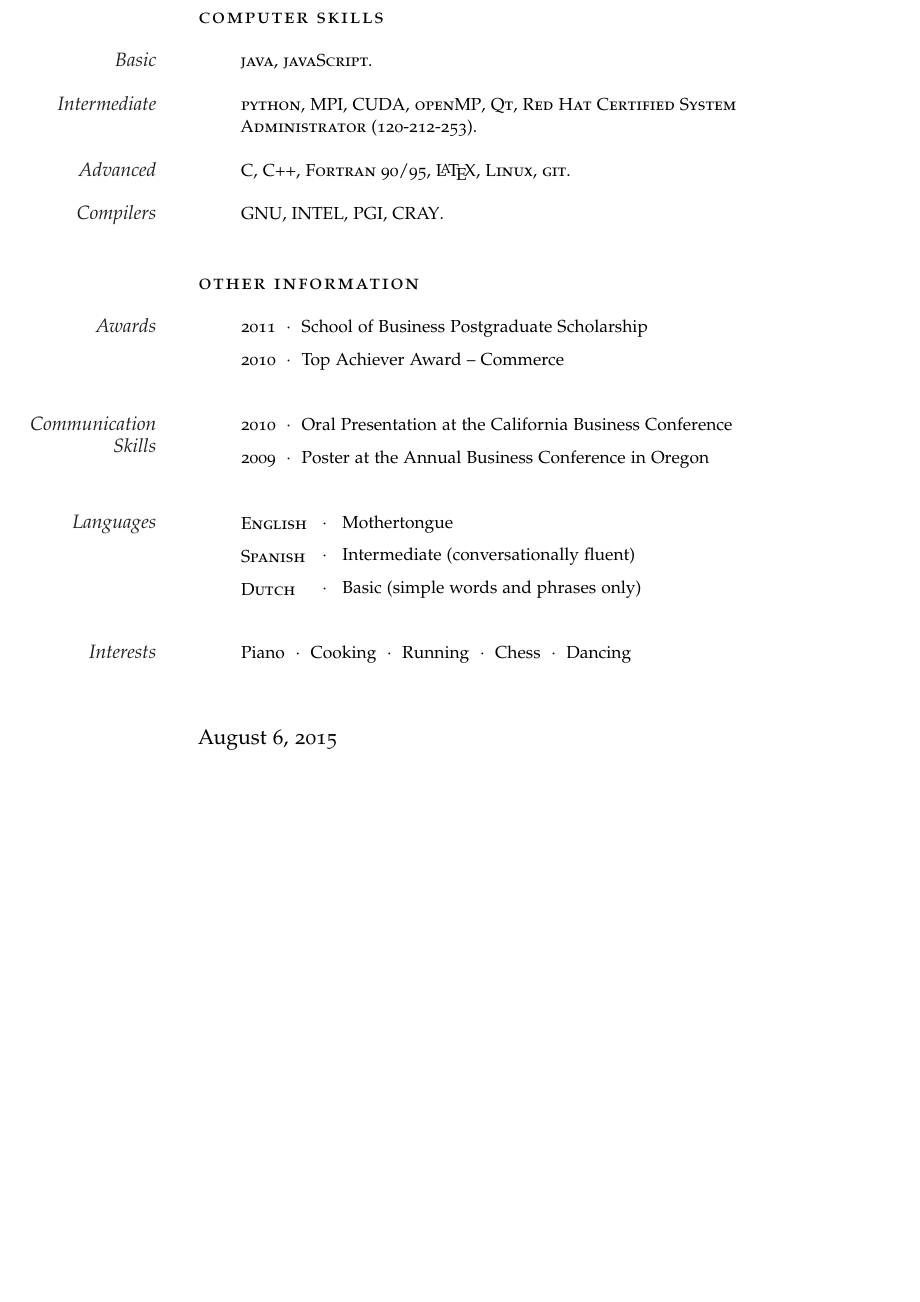
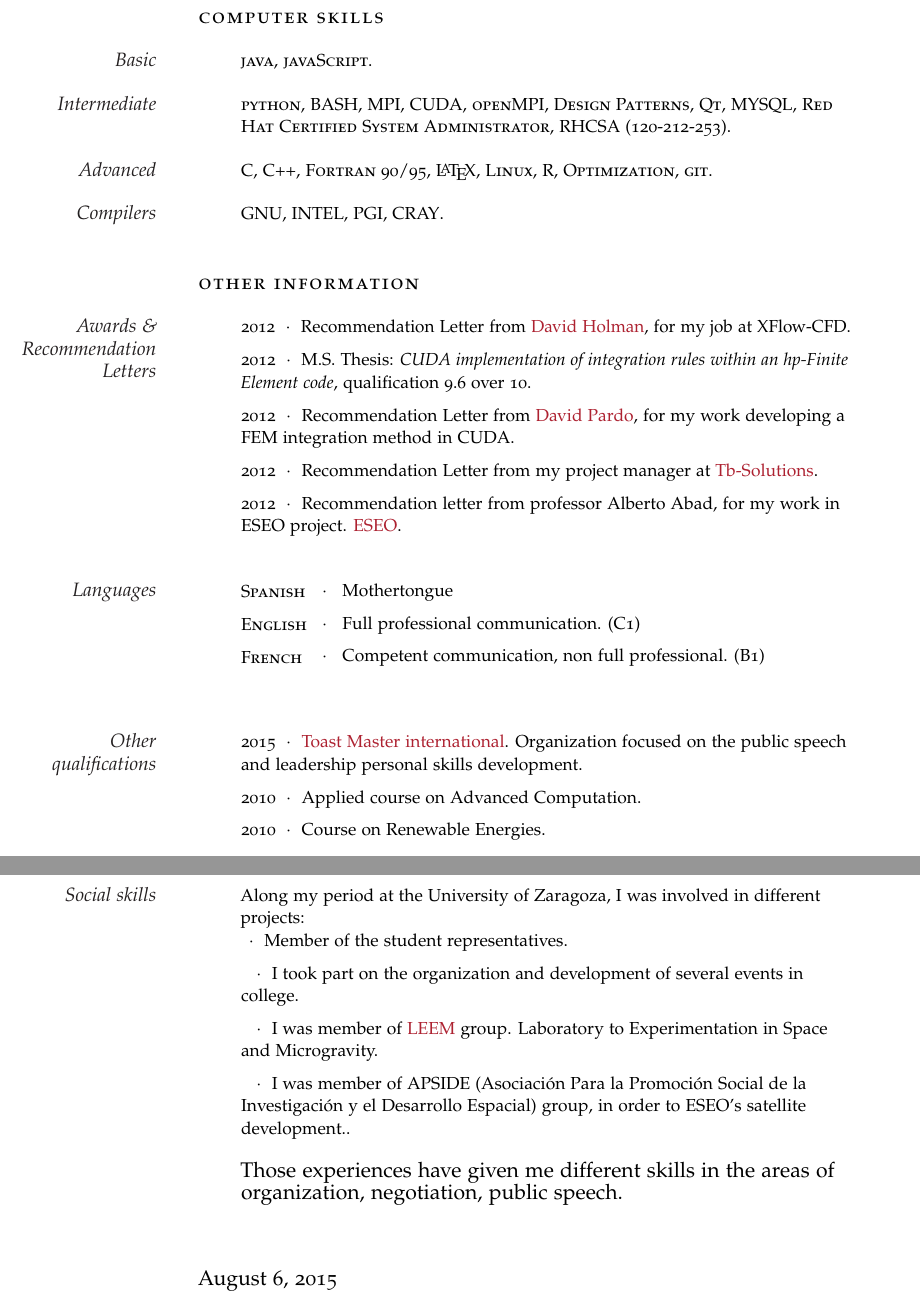
Before and after one commit to AdrianGPrado/Resume, a LaTeX CV (resume_AG.tex, which reads computer_skills.tex, other_information.tex): part of page 2 of 2 before the commit and two parts of pages 2 and 3 of 3 after it, the two joined at a grey line, cut so that both start at the same text, the shorter picture padded with empty space. Compiled offline with pdfLaTeX.

Commit message:
Updated computer skills and info.

```diff
--- a/computer_skills.tex
+++ b/computer_skills.tex
@@ -1,14 +1,14 @@
-%----------------------------------------------------------------------------------------
+%-------------------------------------------------------------------------------
 % COMPUTER SKILLS
-%----------------------------------------------------------------------------------------
+%-------------------------------------------------------------------------------
 
 \spacedlowsmallcaps{Computer Skills}\vspace{1em}
 
 \Description{\MarginText{Basic}\textsc{java}, \textsc{javaScript}.}
 
-\Description{\MarginText{Intermediate}\textsc{python}, \textsc{MPI}, \textsc{CUDA}, \textsc{openMP}, \textsc{Qt}, \textsc{Red Hat Certified System Administrator (120-212-253)}.}
+\Description{\MarginText{Intermediate}\textsc{python}, \textsc{BASH}, \textsc{MPI}, \textsc{CUDA}, \textsc{openMPI}, \textsc{Design Patterns}, \textsc{Qt}, \textsc{MYSQL}, \textsc{Red Hat Certified System Administrator, RHCSA (120-212-253)}.}
 
-\Description{\MarginText{Advanced}\textsc{C}, \textsc{C++}, \textsc{Fortran 90/95}, \LaTeX, \textsc{Linux}, \textsc{git}.}
+\Description{\MarginText{Advanced}\textsc{C}, \textsc{C++}, \textsc{Fortran 90/95}, \LaTeX, \textsc{Linux}, \textsc{R}, \textsc{Optimization}, \textsc{git}.}
 
 \Description{\MarginText{Compilers}\textsc{GNU}, \textsc{INTEL}, \textsc{PGI}, \textsc{CRAY}.}
 
--- a/other_information.tex
+++ b/other_information.tex
@@ -5,22 +5,24 @@
 
 \spacedlowsmallcaps{Other Information}\vspace{1em}
 
-\Description{\MarginText{Awards}2011\ \ $\cdotp$\ \ School of Business Postgraduate Scholarship}
+\newcommand{\webRecommendationLetterHolman}{https://drive.google.com/file/d/0B8TkwuuvUAhac0UwLWs3dmVwQXM/view?usp=sharing}
+\Description{\MarginText{Awards \& Recommendation Letters}2012\ \ $\cdotp$\ \ Recommendation Letter from \href{\webRecommendationLetterHolman}{David Holman}, for my job at XFlow-CFD.}
 
 \vspace{-0.5em} % Negative vertical space to counteract the vertical space between every \Description command
 
-\Description{2010\ \ $\cdotp$\ \ Top Achiever Award -- Commerce}
+\Description{2012\ \ $\cdotp$\ \ M.S. Thesis: \textit{CUDA implementation of integration rules within an hp-Finite Element code}, qualification 9.6 over 10. }
 
-%------------------------------------------------
+\vspace{-0.5em}
+\newcommand{\webRecommendationLetterPardo}{http://goo.gl/DDasq}
+\Description{2012\ \ $\cdotp$\ \ Recommendation Letter from \href{\webRecommendationLetterPardo}{David Pardo}, for my work developing a FEM integration method in CUDA.}
 
-\vspace{1em}
+\vspace{-0.5em}
+\newcommand{\webRecommendationLetterTbSolutons}{http://goo.gl/c0Kh1}
+\Description{2012\ \ $\cdotp$\ \ Recommendation Letter from my project manager at \href{\webRecommendationLetterTbSolutons}{Tb-Solutions}.}
 
-\Description{\MarginText{Communication Skills}2010\ \ $\cdotp$\ \ Oral Presentation at the California Business Conference}
-
-\vspace{-0.5em} % Negative vertical space to counteract the vertical space between every \Description command
-
-\Description{2009\ \ $\cdotp$\ \ Poster at the Annual Business Conference in Oregon}
-
+\vspace{-0.5em}
+\newcommand{\webRecommendationLetterESEO}{http://goo.gl/GdAr5}
+\Description{2012\ \ $\cdotp$\ \ Recommendation letter from professor Alberto Abad, for my work in ESEO project. \href{\webRecommendationLetterESEO}{ESEO}.}
 %------------------------------------------------
 
 \vspace{1em}
@@ -28,20 +30,54 @@
 \newlength{\langbox} % Create a new length for the length of languages to keep them equally spaced
 \settowidth{\langbox}{English} % Length equals the length of "English" - if you have a longer language in your list put it here
 
-\Description{\MarginText{Languages}\parbox{\langbox}{\textsc{English}}\ \ $\cdotp$\ \ \ Mothertongue}
+\Description{\MarginText{Languages}\parbox{\langbox}{\textsc{Spanish}}\ \ $\cdotp$\ \ \ Mothertongue}
 
 \vspace{-0.5em} % Negative vertical space to counteract the vertical space between every \Description command
 
-\Description{\parbox{\langbox}{\textsc{Spanish}}\ \ $\cdotp$\ \ \ Intermediate (conversationally fluent)}
+\Description{\parbox{\langbox}{\textsc{English}}\ \ $\cdotp$\ \ \ Full professional communication. (C1)}
 
 \vspace{-0.5em} % Negative vertical space to counteract the vertical space between every \Description command
 
-\Description{\parbox{\langbox}{\textsc{Dutch}}\ \ $\cdotp$\ \ \ Basic (simple words and phrases only)}
+\Description{\parbox{\langbox}{\textsc{French}}\ \ $\cdotp$\ \ \ Competent communication, non full professional. (B1)}
 
 \vspace{1em} % Negative vertical space to counteract the vertical space between every \Description command
 
 %------------------------------------------------
 
-\Description{\MarginText{Interests}Piano\ \ $\cdotp$\ \ Cooking\ \ $\cdotp$\ \ Running\ \ $\cdotp$\ \ Chess\ \ $\cdotp$\ \ Dancing}
+\vspace{1em}
+\newcommand{\webSiteToastMaster}{https://www.toastmasters.org/}
 
+\Description{\MarginText{Other qualifications}2015\ \ $\cdotp$\ \ \href{\webSiteToastMaster}{Toast Master international}. Organization focused on the public speech and leadership personal skills development.}
+
+\vspace{-0.5em} % Negative vertical space to counteract the vertical space between every \Description command
+
+\Description{2010\ \ $\cdotp$\ \ Applied course on Advanced Computation.}
+\vspace{-0.5em}
+\Description{2010\ \ $\cdotp$\ \ Course on Renewable Energies.}
+
+%------------------------------------------------
+\newcommand{\webSiteLEEM}{www.leem.es}
+
+
+\Description{\MarginText{Social skills}Along my period at the University of Zaragoza, I was involved in different projects:
+
+% \vspace{-0.5em}
+\Description{    \ \ $\cdotp$\ \ Member of the student representatives.}
+
+\vspace{-0.5em}
+\Description{    \ \ $\cdotp$\ \ I took part on the organization and development of several events in college.}
+
+\vspace{-0.5em}
+\Description{    \ \ $\cdotp$\ \ I was member of \href{\webSiteLEEM}{LEEM} group. Laboratory to Experimentation in Space and Microgravity.}
+
+\vspace{-0.5em}
+\Description{    \ \ $\cdotp$\ \ I was member of APSIDE (Asociaci\'on Para la Promoci\'on Social de la Investigaci\'on y el Desarrollo Espacial) group, in order to ESEO's satellite development..}
+% \ \ \begin{itemize}
+% \item[$\cdotp$] Member of the student representatives.
+% \item[$\cdotp$] I took part on the organization and development of several events in college.
+% \item[$\cdotp$] I was member of \href{\webSiteLEEM}{LEEM} group. Laboratory to Experimentation in Space and Microgravity.
+% \item[$\cdotp$] I was member of APSIDE (Asociaci\'on Para la Promoci\'on Social de la Investigaci\'on y el Desarrollo Espacial) group, in order to ESEO's satellite development.
+% \end{itemize}
+Those experiences have given me different skills in the areas of organization, negotiation, public speech.
+}
 %----------------------------------------------------------------------------------------
```
